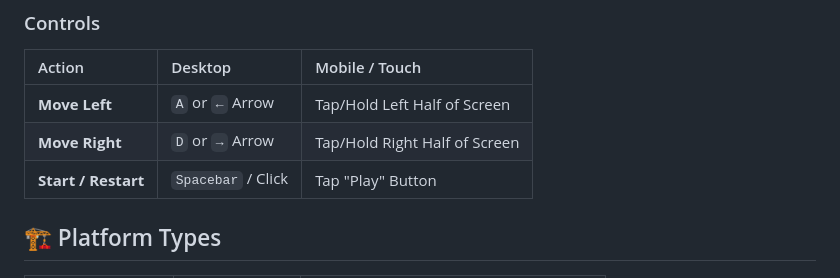
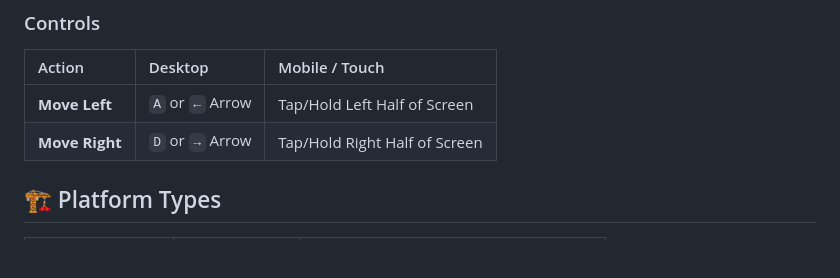
Before and after one commit to IshanSirohi/World-Power-Climbing, a Markdown page: README.md, the part around the change. Drawn GitHub-style; blank space fills up the shorter version.

Commit message:
Updated README
Remove instructions for starting or restarting the game.

```diff
--- a/README.md
+++ b/README.md
@@ -31,7 +31,6 @@ Due to browser CORS and security rules restricting the loading of local `json` a
 | :--- | :--- | :--- |
 | **Move Left** | `A` or `←` Arrow | Tap/Hold Left Half of Screen |
 | **Move Right** | `D` or `→` Arrow | Tap/Hold Right Half of Screen |
-| **Start / Restart** | `Spacebar` / Click | Tap "Play" Button |
 
 ## 🏗️ Platform Types
 
```
